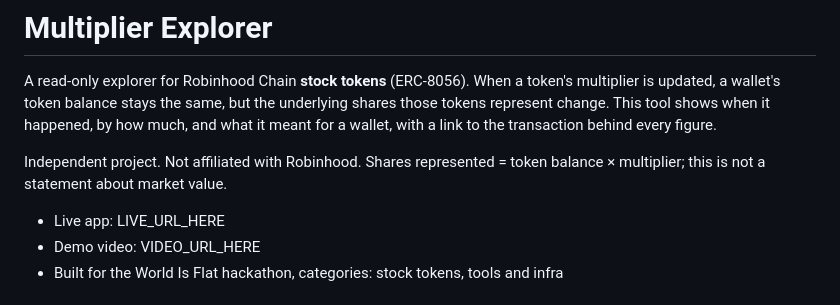
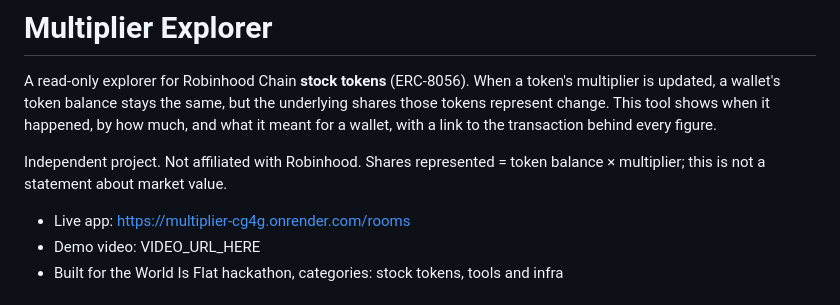
Before and after one commit to BenCoy09/multiplier, a Markdown page: README.md, the part around the change. Rendered like a GitHub page.

```diff
--- a/README.md
+++ b/README.md
@@ -4,7 +4,7 @@ A read-only explorer for Robinhood Chain **stock tokens** (ERC-8056). When a tok
 
 Independent project. Not affiliated with Robinhood. Shares represented = token balance × multiplier; this is not a statement about market value.
 
-- Live app: LIVE_URL_HERE
+- Live app: https://multiplier-cg4g.onrender.com/rooms
 - Demo video: VIDEO_URL_HERE
 - Built for the World Is Flat hackathon, categories: stock tokens, tools and infra
 
```
